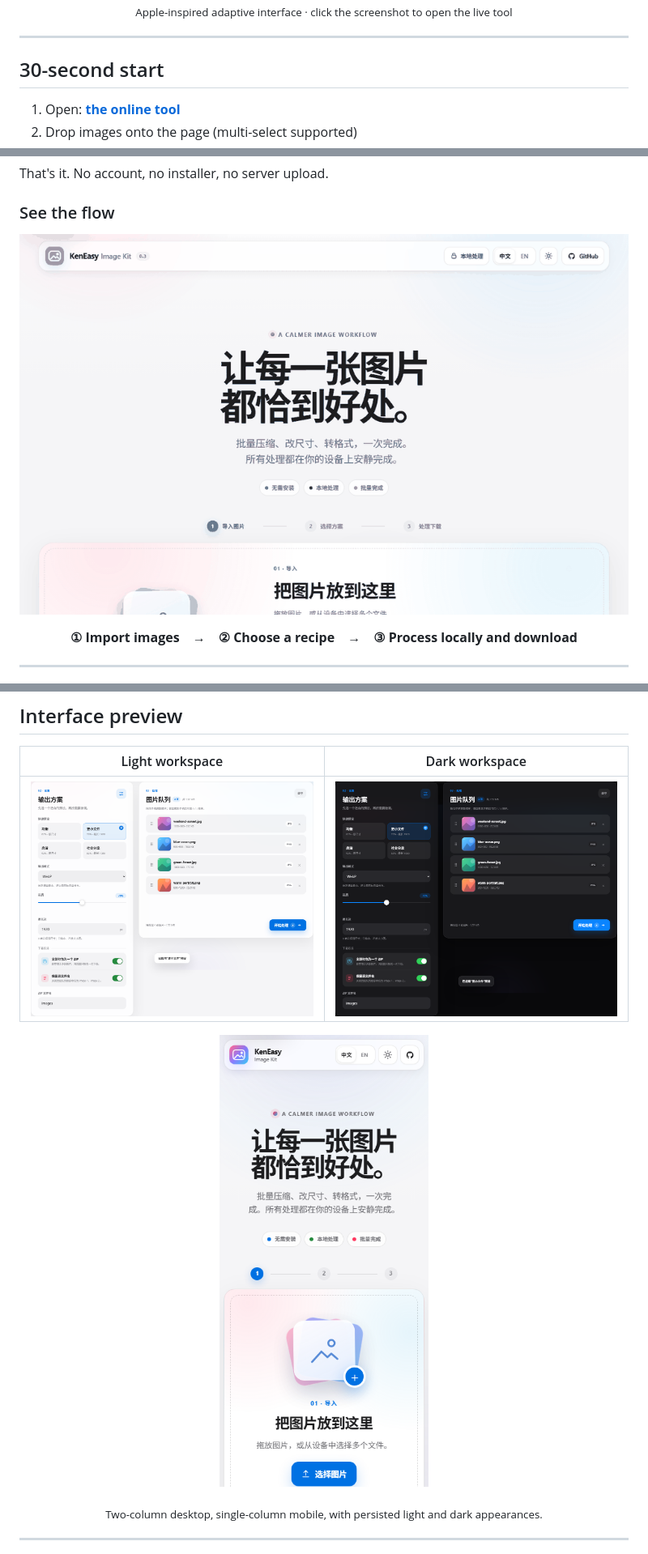
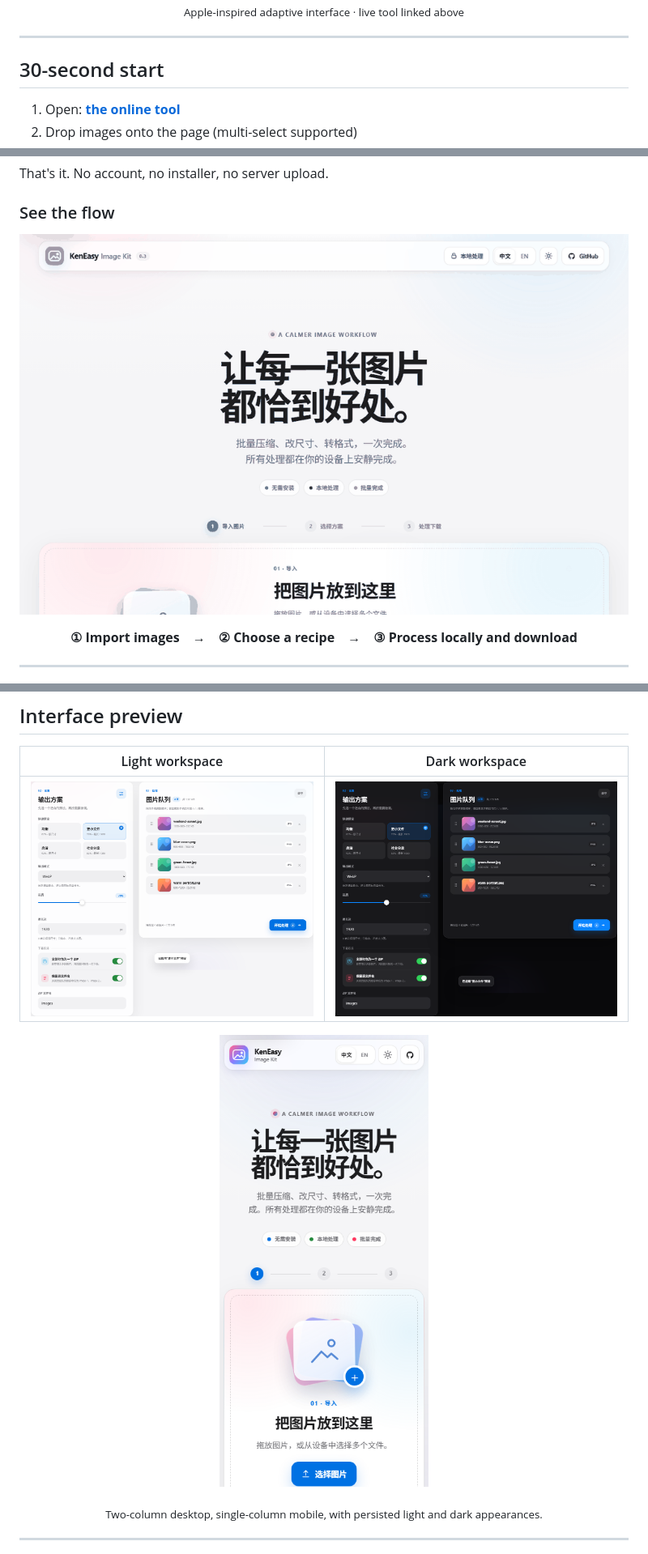
Before and after one commit to ngiken/KenEasy-Image-Kit, a Markdown page: README.en.md, 3 parts joined by grey strips. Shown at 81% size. GitHub-like rendering.

```diff
--- a/README.en.md
+++ b/README.en.md
@@ -35,5 +33,5 @@ Files are processed entirely in your browser: **no upload, no install, no signup
 
-<sub>Apple-inspired adaptive interface · click the screenshot to open the live tool</sub>
+<sub>Apple-inspired adaptive interface · live tool linked above</sub>
 
 </div>
 
@@ -52,7 +50,7 @@ That's it. No account, no installer, no server upload.
 ### See the flow
 
 <p align="center">
-  <img src="./docs/screenshots/quick-tour.gif" alt="Three-step demo: import images, choose a preset, process and download" width="960">
+  <img src="https://raw.githubusercontent.com/ngiken/KenEasy-Image-Kit/main/docs/screenshots/quick-tour.gif" alt="Three-step demo: import images, choose a preset, process and download" width="960">
 </p>
 
 <p align="center"><strong>① Import images　→　② Choose a recipe　→　③ Process locally and download</strong></p>
@@ -82,10 +80,10 @@ Good for: shrinking images before sharing, batch-converting screenshots, preppin
 
 | Light workspace | Dark workspace |
 | --- | --- |
-| <img src="./docs/screenshots/workspace-light.png" alt="Light output settings and image queue"> | <img src="./docs/screenshots/workspace-dark.png" alt="Dark output settings and image queue"> |
+| <img src="https://raw.githubusercontent.com/ngiken/KenEasy-Image-Kit/main/docs/screenshots/workspace-light.png" alt="Light output settings and image queue"> | <img src="https://raw.githubusercontent.com/ngiken/KenEasy-Image-Kit/main/docs/screenshots/workspace-dark.png" alt="Dark output settings and image queue"> |
 
 <p align="center">
-  <img src="./docs/screenshots/mobile-light.png" alt="KenEasy Image Kit mobile interface" width="360">
+  <img src="https://raw.githubusercontent.com/ngiken/KenEasy-Image-Kit/main/docs/screenshots/mobile-light.png" alt="KenEasy Image Kit mobile interface" width="360">
 </p>
 
 <p align="center"><sub>Two-column desktop, single-column mobile, with persisted light and dark appearances.</sub></p>
```
Also changed, not shown: other parts of README.en.md (+1 -3 lines), README.md (+5 -7 lines).
